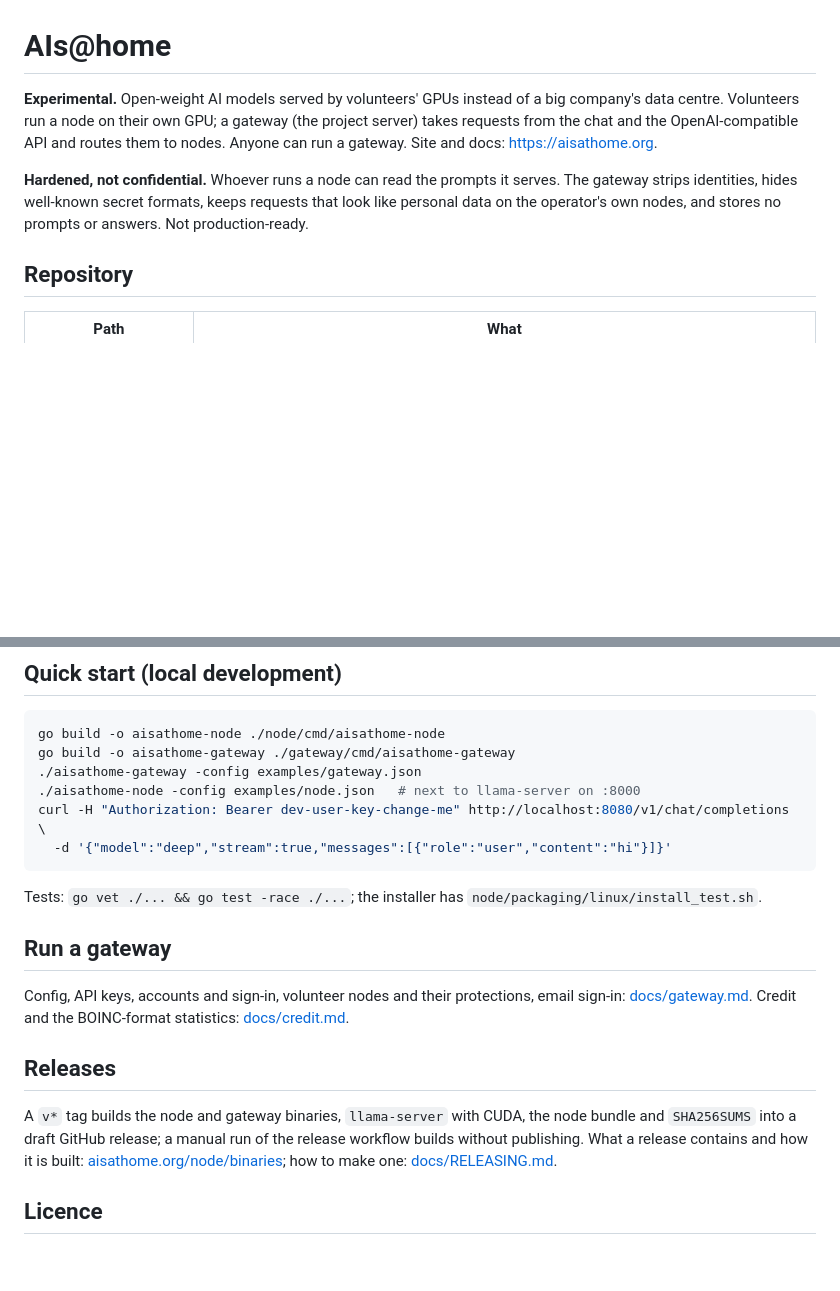
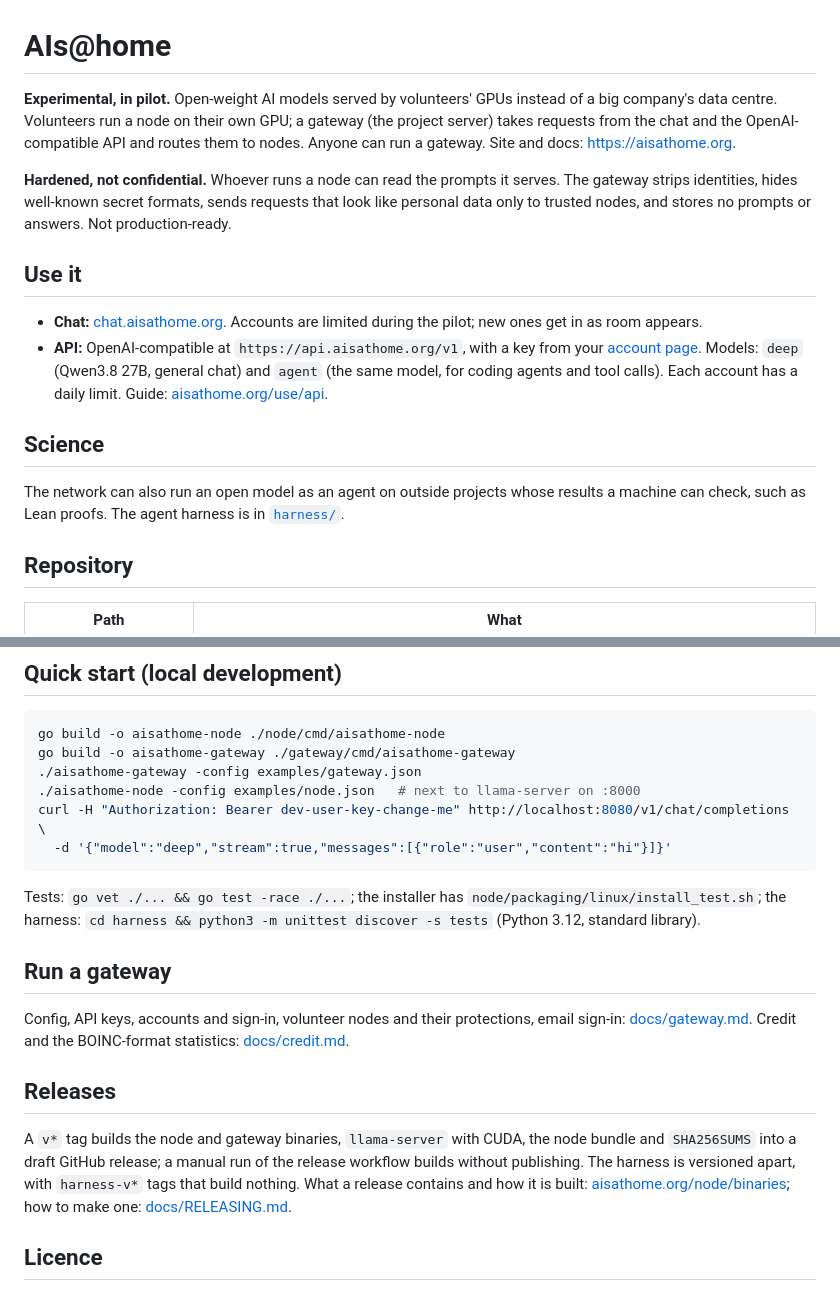
Before and after one commit to aisathome/aisathome, a Markdown page: README.md, 2 parts joined by grey strips. GitHub-like rendering; blank space fills up the shorter version.

Commit message:
docs: README says how to use it, the pilot and the science work

````diff
--- a/README.md
+++ b/README.md
@@ -1,14 +1,28 @@
 # AIs@home
 
-**Experimental.** Open-weight AI models served by volunteers' GPUs instead of a big
+**Experimental, in pilot.** Open-weight AI models served by volunteers' GPUs instead of a big
 company's data centre. Volunteers run a node on their own GPU; a gateway (the project
 server) takes requests from the chat and the OpenAI-compatible API and routes them to
 nodes. Anyone can run a gateway. Site and docs: <https://aisathome.org>.
 
 **Hardened, not confidential.** Whoever runs a node can read the prompts it serves. The
-gateway strips identities, hides well-known secret formats, keeps requests that look like
-personal data on the operator's own nodes, and stores no prompts or answers. Not
+gateway strips identities, hides well-known secret formats, sends requests that look like
+personal data only to trusted nodes, and stores no prompts or answers. Not
 production-ready.
+
+## Use it
+
+- **Chat:** [chat.aisathome.org](https://chat.aisathome.org). Accounts are limited during the
+  pilot; new ones get in as room appears.
+- **API:** OpenAI-compatible at `https://api.aisathome.org/v1`, with a key from your
+  [account page](https://aisathome.org/account). Models: `deep` (Qwen3.8 27B, general chat) and
+  `agent` (the same model, for coding agents and tool calls). Each account has a daily limit.
+  Guide: [aisathome.org/use/api](https://aisathome.org/use/api/).
+
+## Science
+
+The network can also run an open model as an agent on outside projects whose results a machine
+can check, such as Lean proofs. The agent harness is in [`harness/`](harness/README.md).
 
 ## Repository
 
@@ -44,7 +58,8 @@ curl -H "Authorization: Bearer dev-user-key-change-me" http://localhost:8080/v1/
   -d '{"model":"deep","stream":true,"messages":[{"role":"user","content":"hi"}]}'
 ```
 
-Tests: `go vet ./... && go test -race ./...`; the installer has `node/packaging/linux/install_test.sh`.
+Tests: `go vet ./... && go test -race ./...`; the installer has `node/packaging/linux/install_test.sh`;
+the harness: `cd harness && python3 -m unittest discover -s tests` (Python 3.12, standard library).
 
 ## Run a gateway
 
@@ -56,7 +71,8 @@ sign-in: [docs/gateway.md](docs/gateway.md). Credit and the BOINC-format statist
 
 A `v*` tag builds the node and gateway binaries, `llama-server` with CUDA, the node bundle
 and `SHA256SUMS` into a draft GitHub release; a manual run of the release workflow builds
-without publishing. What a release contains and how it is built:
+without publishing. The harness is versioned apart, with `harness-v*` tags that build nothing.
+What a release contains and how it is built:
 [aisathome.org/node/binaries](https://aisathome.org/node/binaries/); how to make one:
 [docs/RELEASING.md](docs/RELEASING.md).
 
````
